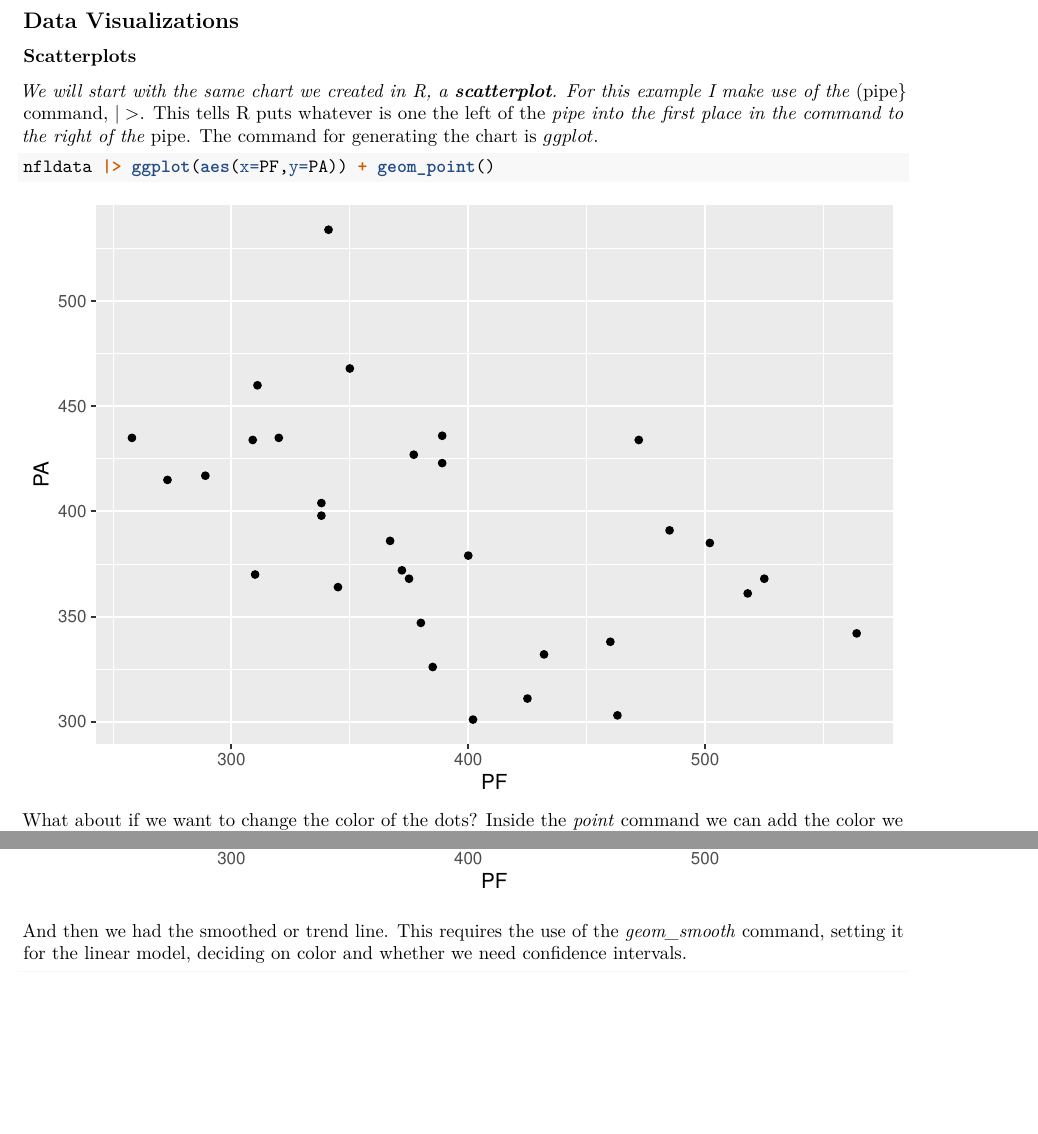
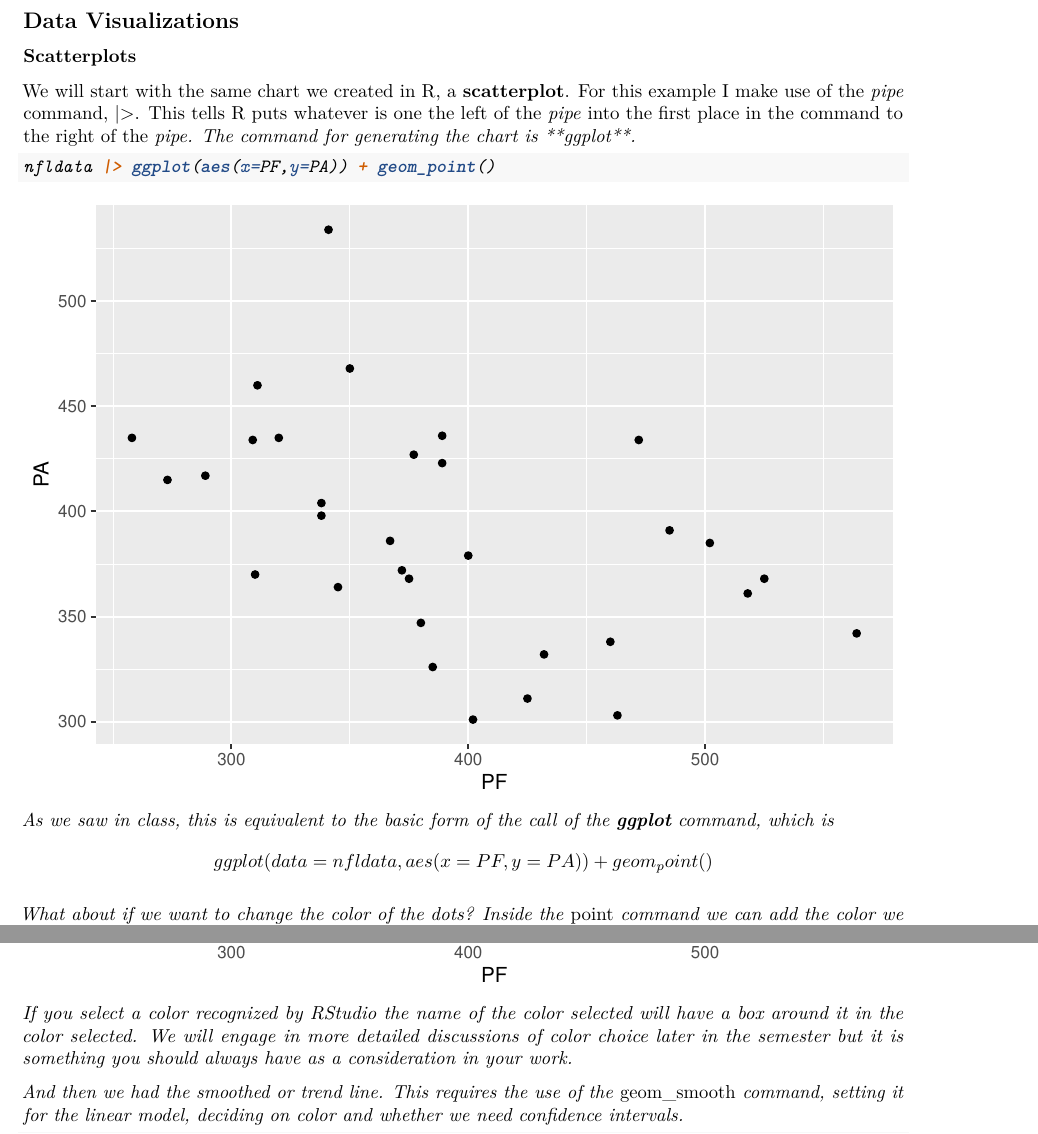
Before and after one commit to flynnecon/datavizf25, an R Markdown document (code/first_file.Rmd): two parts of pages 2 and 3 of 4, joined at a grey line, cut so that both start at the same text, the shorter picture padded with empty space. Rendered offline with R 4.5, knitr and Pandoc, then LaTeX, with nearby package versions.

Commit message:
Update first_file.Rmd

````diff
--- a/code/first_file.Rmd
+++ b/code/first_file.Rmd
@@ -37,16 +40,21 @@ nfldata <- read_csv(url(urlfile))
 
 ### Scatterplots
 
-We will start with the same chart we created in R, a \textbf{scatterplot}. For this example I make use of the \em(pipe} command, $|>$. This tells R puts whatever is one the left of the \em{pipe} into the first place in the command to the right of the \em{pipe}. The command for generating the chart is $ggplot$.
+We will start with the same chart we created in R, a **scatterplot**. For this example I make use of the *pipe* command, |>. This tells R puts whatever is one the left of the *pipe* into the first place in the command to the right of the \em{pipe}. The command for generating the chart is **ggplot**.
 
 ```{r basic scatterplot}
 nfldata |> ggplot(aes(x=PF,y=PA)) + geom_point()
 ```
+As we saw in class, this is equivalent to the basic form of the call of the **ggplot** command, which is
+$$ggplot(data=nfldata,aes(x=PF,y=PA)) + geom_point()$$
+
 What about if we want to change the color of the dots? Inside the *point* command we can add the color we wish.
 
 ```{r scatterplot with new color}
 nfldata |> ggplot(aes(x=PF,y=PA)) + geom_point(color="darkgreen")
 ```
+If you select a color recognized by RStudio the name of the color selected will have a box around it in the color selected.
+We will engage in more detailed discussions of color choice later in the semester but it is something you should always have as a consideration in your work.
 
 And then we had the smoothed or trend line. This requires the use of the *geom_smooth* command, setting it for the linear model, deciding on color and whether we need confidence intervals.
 
````
Also changed, not shown: code/first_file.Rmd (5 more changed lines).
